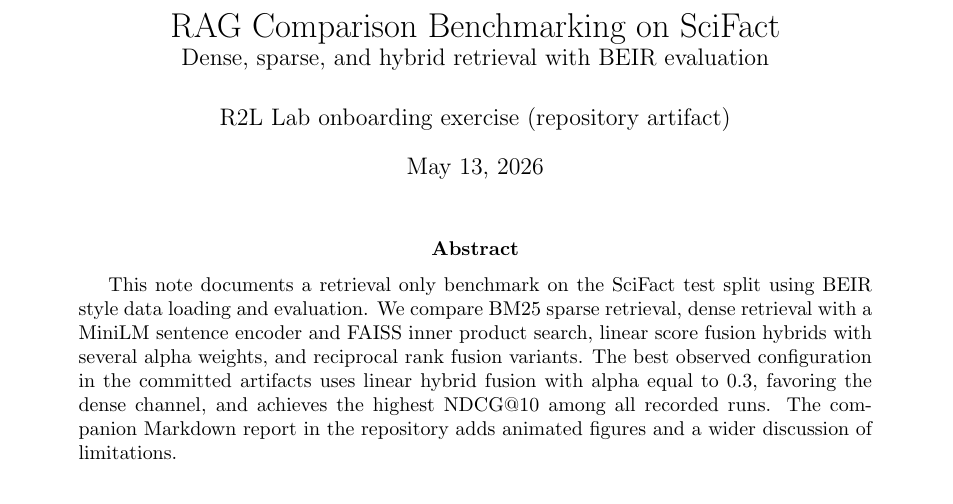
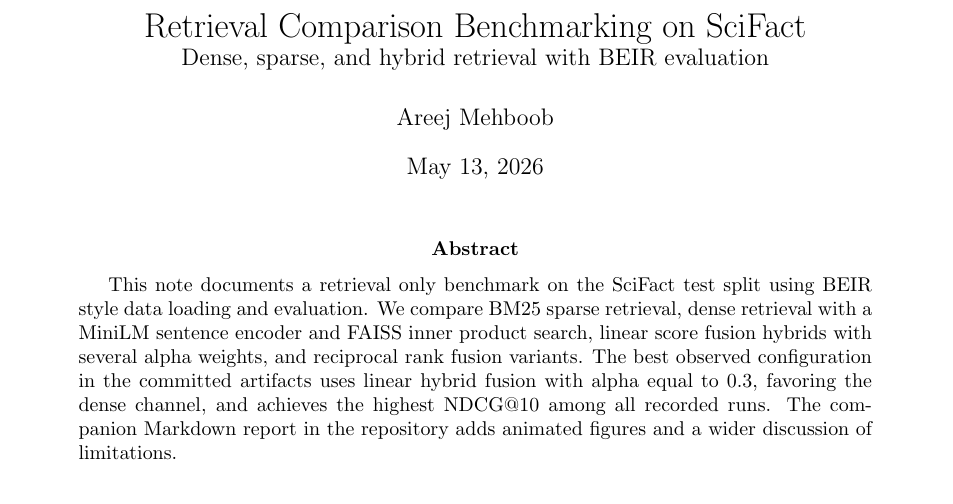
Before and after one commit to Areej17-01/Information-Retrieval-Comparison-Benchmarking, a LaTeX paper (latex/RAG_Benchmark_Report.tex): part of page 1 of 4, cut so that both start at the same text. Compiled offline with pdfLaTeX.

Commit message:
Update title and author in the benchmark report

```diff
--- a/latex/RAG_Benchmark_Report.tex
+++ b/latex/RAG_Benchmark_Report.tex
@@ -12,9 +12,9 @@
 
 \graphicspath{{../report_assets/}}
 
-\title{RAG Comparison Benchmarking on SciFact\\
+\title{Retrieval Comparison Benchmarking on SciFact\\
 \large Dense, sparse, and hybrid retrieval with BEIR evaluation}
-\author{R2L Lab onboarding exercise (repository artifact)}
+\author{Areej Mehboob}
 \date{\today}
 
 \begin{document}
```
